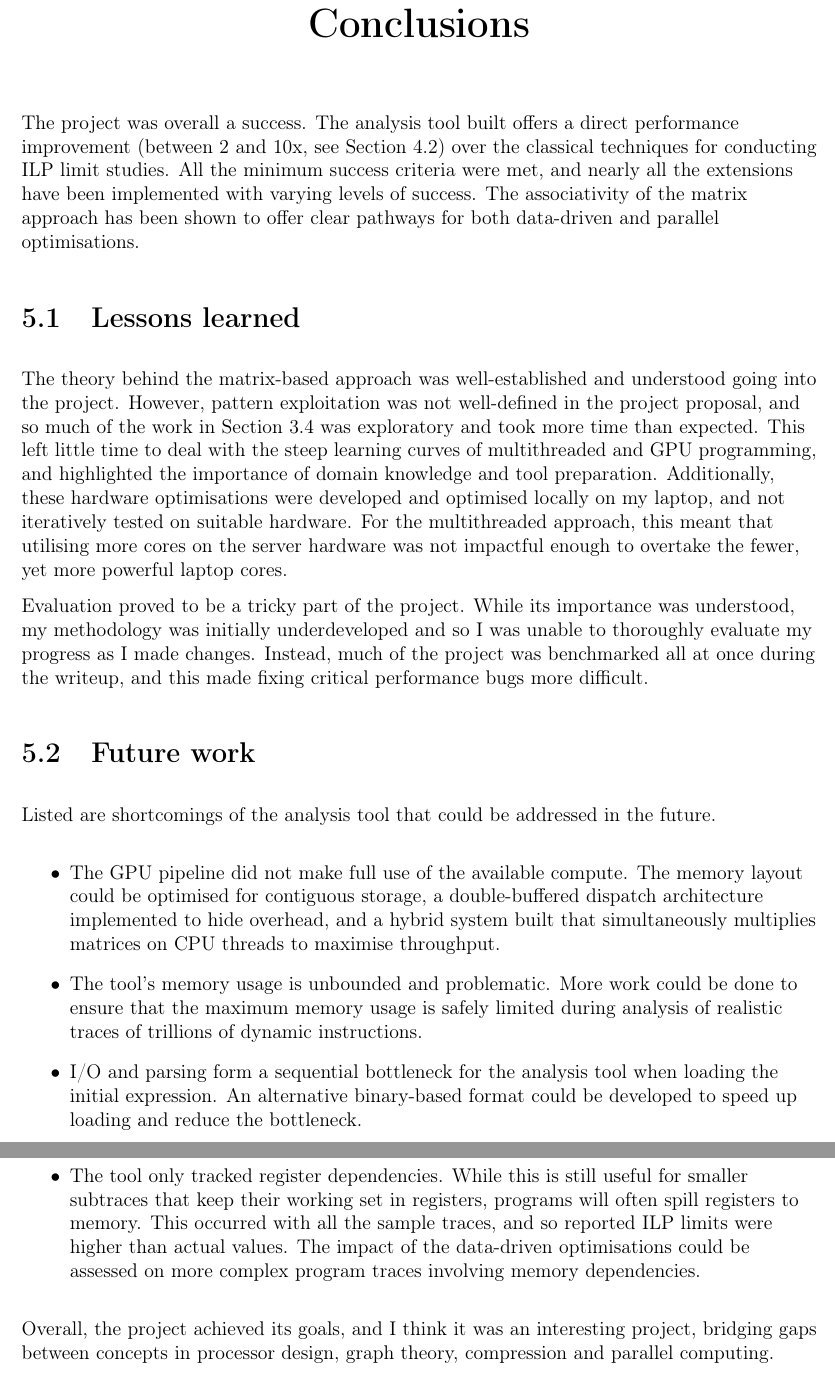
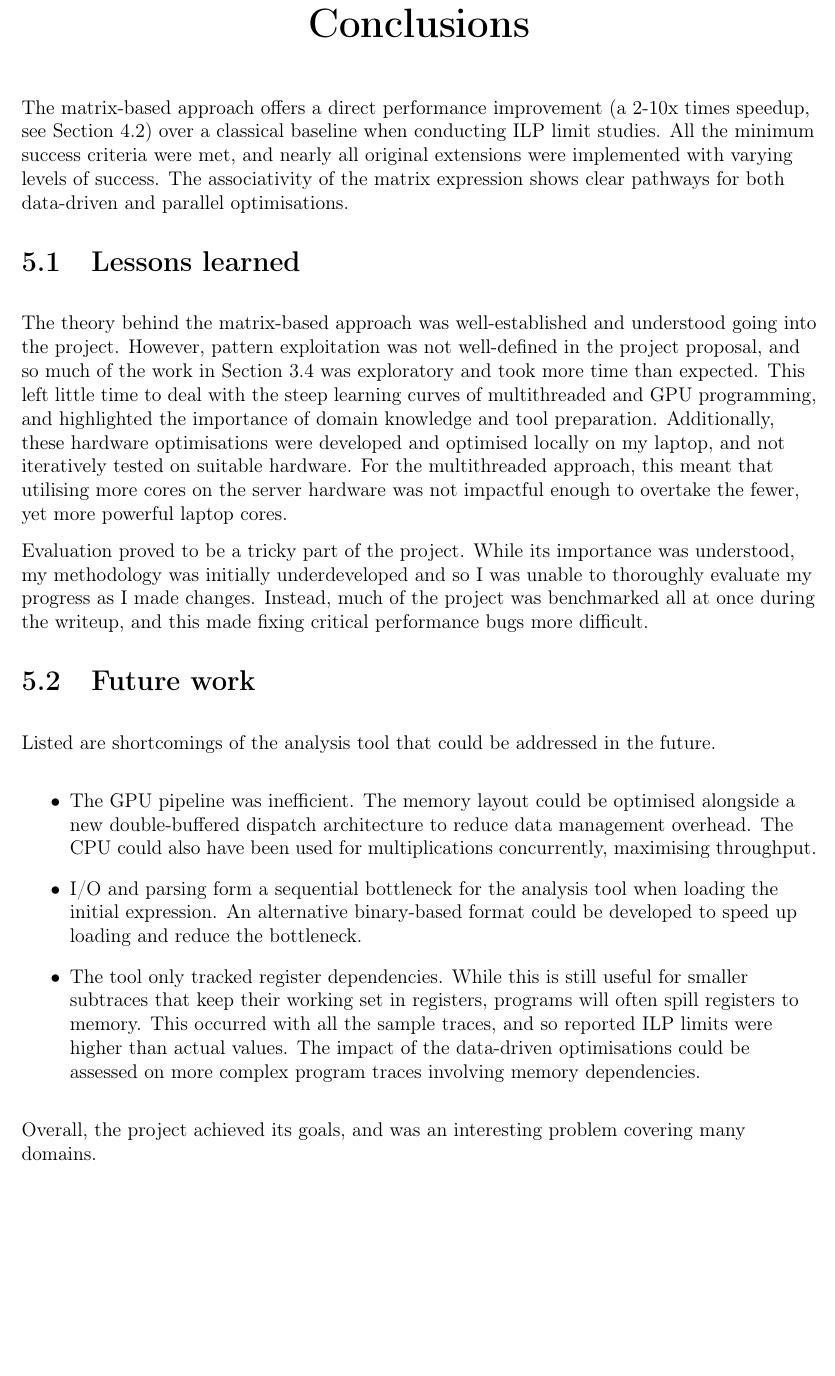
Before and after one commit to bryancrisso/partiiproject, a LaTeX thesis (dissertation/dissertation.tex, which reads dissertation/conclusions/conclusions.tex): two parts of pages 48 and 49 of 60 before the commit and part of page 48 of 59 after it, the two joined at a grey line, cut so that both start at the same text, the shorter picture padded with empty space. Compiled offline with pdfLaTeX.

Commit message:
Shrink conclusion

```diff
--- a/dissertation/conclusions/conclusions.tex
+++ b/dissertation/conclusions/conclusions.tex
@@ -1,11 +1,11 @@
 \chapter{Conclusions}
-
-The project was overall a success. The analysis tool built offers a direct performance improvement (between 2 and 10x, see
-Section \ref{eval:holistic-pipeline}) over the classical
-techniques for conducting ILP limit studies. All the minimum success criteria were met, and nearly all the extensions have
-been implemented with varying levels of success. The associativity of the matrix approach has been shown to offer
+\vspace{-10pt}
+The matrix-based approach offers a direct performance improvement (a 2-10x times speedup, see
+Section \ref{eval:holistic-pipeline}) over a classical baseline when conducting ILP limit studies.
+All the minimum success criteria were met, and nearly all original extensions were
+implemented with varying levels of success. The associativity of the matrix expression shows
 clear pathways for both data-driven and parallel optimisations.
-
+\vspace{-10pt}
 \section{Lessons learned}
 
 The theory behind the matrix-based approach was well-established and understood going into the project.
@@ -21,18 +21,16 @@ Evaluation proved to be a tricky part of the project. While its importance was u
 initially underdeveloped and so I was unable to thoroughly evaluate my progress as I made changes.
 Instead, much of the project was benchmarked all at once during the writeup, and this made fixing critical performance
 bugs more difficult.
-
+\vspace{-10pt}
 \section{Future work}
+\enlargethispage{2\baselineskip}
 
 Listed are shortcomings of the analysis tool that could be addressed in the future.
 
 \begin{itemize}
-  \item The GPU pipeline did not make full use of the available compute. The memory layout could be optimised for
-    contiguous storage, a double-buffered dispatch architecture implemented to hide overhead, and
-    a hybrid system built that simultaneously multiplies matrices on CPU threads to maximise throughput.
-  \item The tool's memory usage is unbounded and problematic.
-    More work could be done to ensure that the maximum memory usage is safely limited
-    during analysis of realistic traces of trillions of dynamic instructions.
+  \item The GPU pipeline was inefficient. The memory layout could be optimised alongside a new double-buffered dispatch
+    architecture to reduce data management overhead. The CPU could also have been used for multiplications concurrently,
+    maximising throughput.
   \item I/O and parsing form a sequential bottleneck for the analysis tool when loading the initial expression.
     An alternative binary-based format could be developed to speed up loading and reduce the bottleneck.
   \item The tool only tracked register dependencies. While this is still useful for smaller subtraces that keep their
@@ -41,5 +39,4 @@ Listed are shortcomings of the analysis tool that could be addressed in the futu
     assessed on more complex program traces involving memory dependencies.
 \end{itemize}
 
-Overall, the project achieved its goals, and I think it was an interesting project, bridging gaps between concepts in
-processor design, graph theory, compression and parallel computing.
+Overall, the project achieved its goals, and was an interesting problem covering many domains.
```
